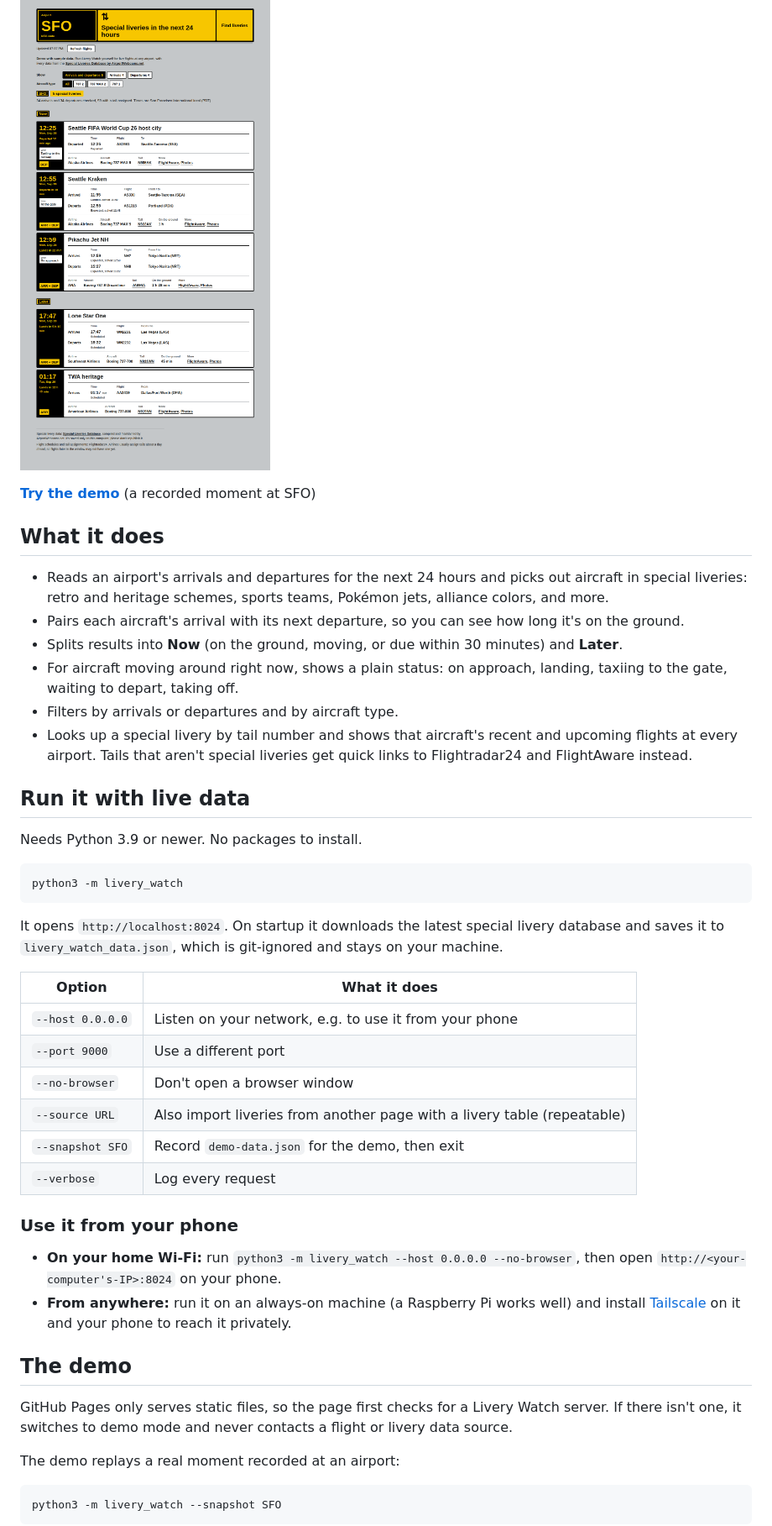
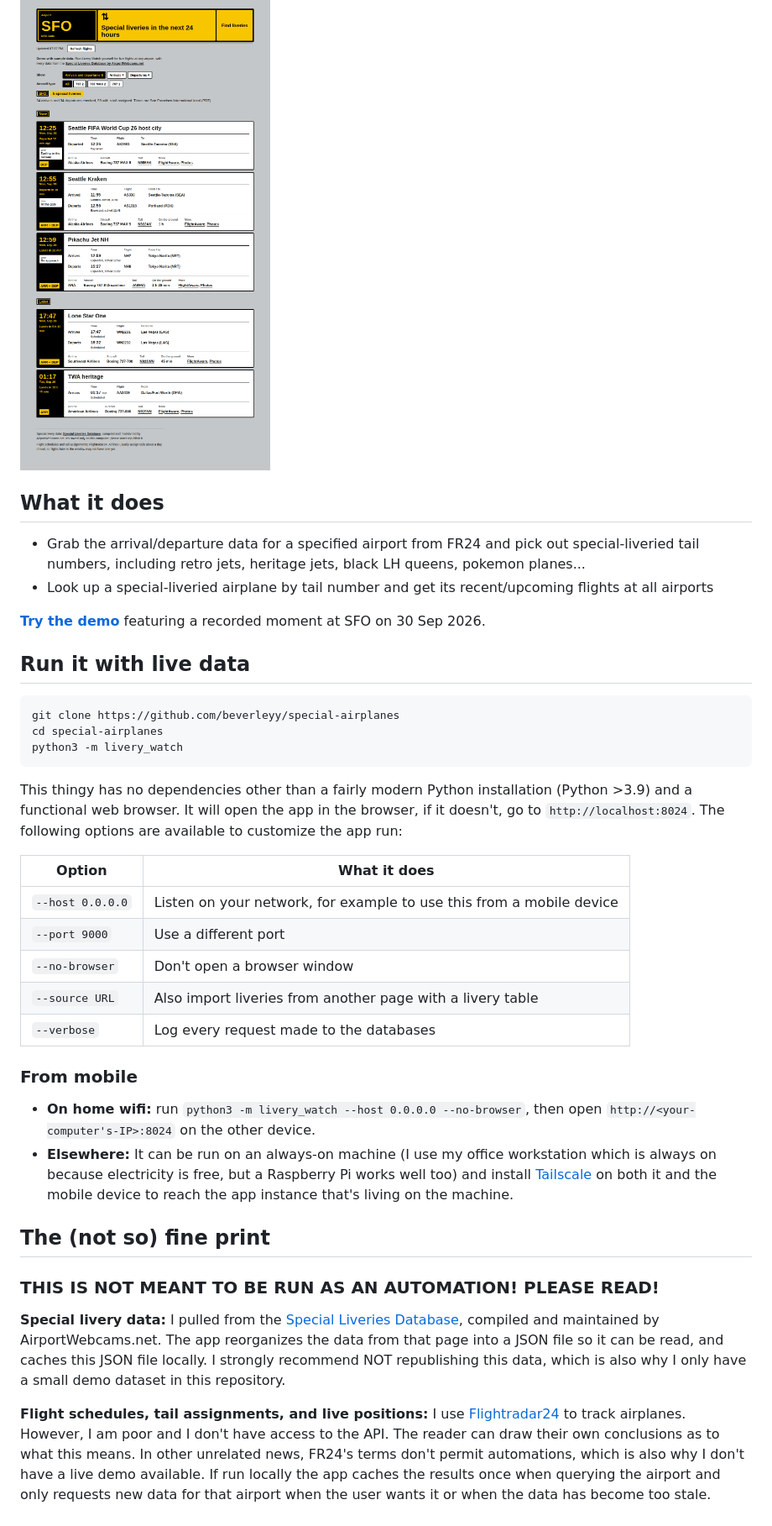
Before and after one commit to beverleyy/special-airplanes, a Markdown page: README.md, the part around the change printed below. Shown: that part at 84% size. GitHub-like rendering.

````diff
--- a/README.md
+++ b/README.md
@@ -4,48 +6,41 @@ Which special-livery aircraft will be at an airport in the next 24 hours, and wh
 
 ![Livery Watch showing special liveries at SFO](screenshot.png)
 
-**[Try the demo](https://YOUR-USERNAME.github.io/livery-watch/)** (a recorded moment at SFO)
-
 ## What it does
 
-- Reads an airport's arrivals and departures for the next 24 hours and picks out aircraft in special liveries: retro and heritage schemes, sports teams, Pokémon jets, alliance colors, and more.
-- Pairs each aircraft's arrival with its next departure, so you can see how long it's on the ground.
-- Splits results into **Now** (on the ground, moving, or due within 30 minutes) and **Later**.
-- For aircraft moving around right now, shows a plain status: on approach, landing, taxiing to the gate, waiting to depart, taking off.
-- Filters by arrivals or departures and by aircraft type.
-- Looks up a special livery by tail number and shows that aircraft's recent and upcoming flights at every airport. Tails that aren't special liveries get quick links to Flightradar24 and FlightAware instead.
+- Grab the arrival/departure data for a specified airport from FR24 and pick out special-liveried tail numbers, including retro jets, heritage jets, black LH queens, pokemon planes...
+- Look up a special-liveried airplane by tail number and get its recent/upcoming flights at all airports
+
+**[Try the demo](https://beverleyy.github.io/special-airplanes/)** featuring a recorded moment at SFO on 30 Sep 2026.
 
 ## Run it with live data
 
-Needs Python 3.9 or newer. No packages to install.
-
 ```
+git clone https://github.com/beverleyy/special-airplanes
+cd special-airplanes
 python3 -m livery_watch
 ```
 
-It opens `http://localhost:8024`. On startup it downloads the latest special livery database and saves it to `livery_watch_data.json`, which is git-ignored and stays on your machine.
+This thingy has no dependencies other than a fairly modern Python installation (Python >3.9) and a functional web browser. It will open the app in the browser, if it doesn't, go to `http://localhost:8024`. The following options are available to customize the app run:
 
 | Option | What it does |
 | --- | --- |
-| `--host 0.0.0.0` | Listen on your network, e.g. to use it from your phone |
+| `--host 0.0.0.0` | Listen on your network, for example to use this from a mobile device |
 | `--port 9000` | Use a different port |
 | `--no-browser` | Don't open a browser window |
-| `--source URL` | Also import liveries from another page with a livery table (repeatable) |
-| `--snapshot SFO` | Record `demo-data.json` for the demo, then exit |
-| `--verbose` | Log every request |
+| `--source URL` | Also import liveries from another page with a livery table |
+| `--verbose` | Log every request made to the databases |
 
-### Use it from your phone
+### From mobile
 
-- **On your home Wi-Fi:** run `python3 -m livery_watch --host 0.0.0.0 --no-browser`, then open `http://<your-computer's-IP>:8024` on your phone.
-- **From anywhere:** run it on an always-on machine (a Raspberry Pi works well) and install [Tailscale](https://tailscale.com) on it and your phone to reach it privately.
+- **On home wifi:** run `python3 -m livery_watch --host 0.0.0.0 --no-browser`, then open `http://<your-computer's-IP>:8024` on the other device.
+- **Elsewhere:** It can be run on an always-on machine (I use my office workstation which is always on because electricity is free, but a Raspberry Pi works well too) and install [Tailscale](https://tailscale.com) on both it and the mobile device to reach the app instance that's living on the machine.
 
-## The demo
+## The (not so) fine print
 
-GitHub Pages only serves static files, so the page first checks for a Livery Watch server. If there isn't one, it switches to demo mode and never contacts a flight or livery data source.
+### THIS IS NOT MEANT TO BE RUN AS AN AUTOMATION! PLEASE READ!
 
-The demo replays a real moment recorded at an airport:
+**Special livery data:** I pulled from the [Special Liveries Database](https://airportwebcams.net/special-liveries/), compiled and maintained by AirportWebcams.net. The app reorganizes the data from that page into a JSON file so it can be read, and caches this JSON file locally. I strongly recommend NOT republishing this data, which is also why I only have a small demo dataset in this repository.
 
-```
-python3 -m livery_watch --snapshot SFO
-```
+**Flight schedules, tail assignments, and live positions:** I use [Flightradar24](https://flightradar24.com) to track airplanes. However, I am poor and I don't have access to the API. The reader can draw their own conclusions as to what this means. In other unrelated news, FR24's terms don't permit automations, which is also why I don't have a live demo available. If run locally the app caches the results once when querying the airport and only requests new data for that airport when the user wants it or when the data has become too stale.
 
````
Also changed, not shown: other parts of README.md (+4 -41 lines).
